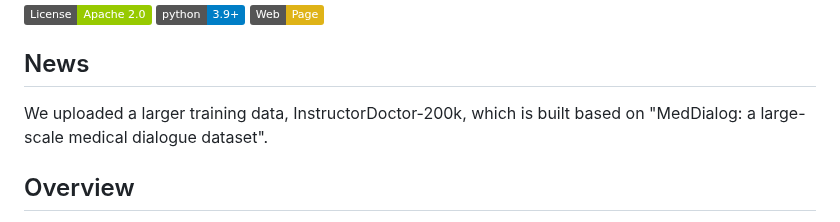
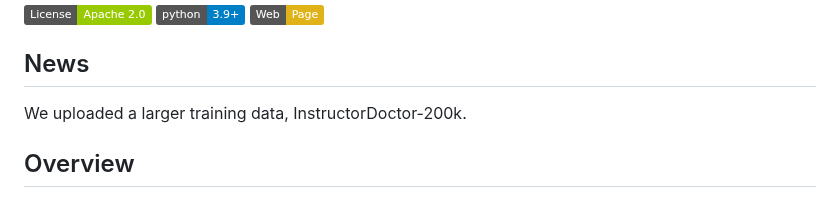
Before and after one commit to Kent0n-Li/ChatDoctor, a Markdown page: README.md, the part around the change. GitHub-like rendering; badges without logos.

```diff
--- a/README.md
+++ b/README.md
@@ -15,7 +15,7 @@ Yunxiang Li<sup>1</sup>, Zihan Li<sup>2</sup>, Kai Zhang<sup>3</sup>, Ruilong Da
 [![Page](https://img.shields.io/badge/Web-Page-yellow)](https://www.yunxiangli.top/ChatDoctor/)
 
 ## News
-We uploaded a larger training data, InstructorDoctor-200k, which is built based on "MedDialog: a large-scale medical dialogue dataset".
+We uploaded a larger training data, InstructorDoctor-200k.
 
 
 ## Overview
```
